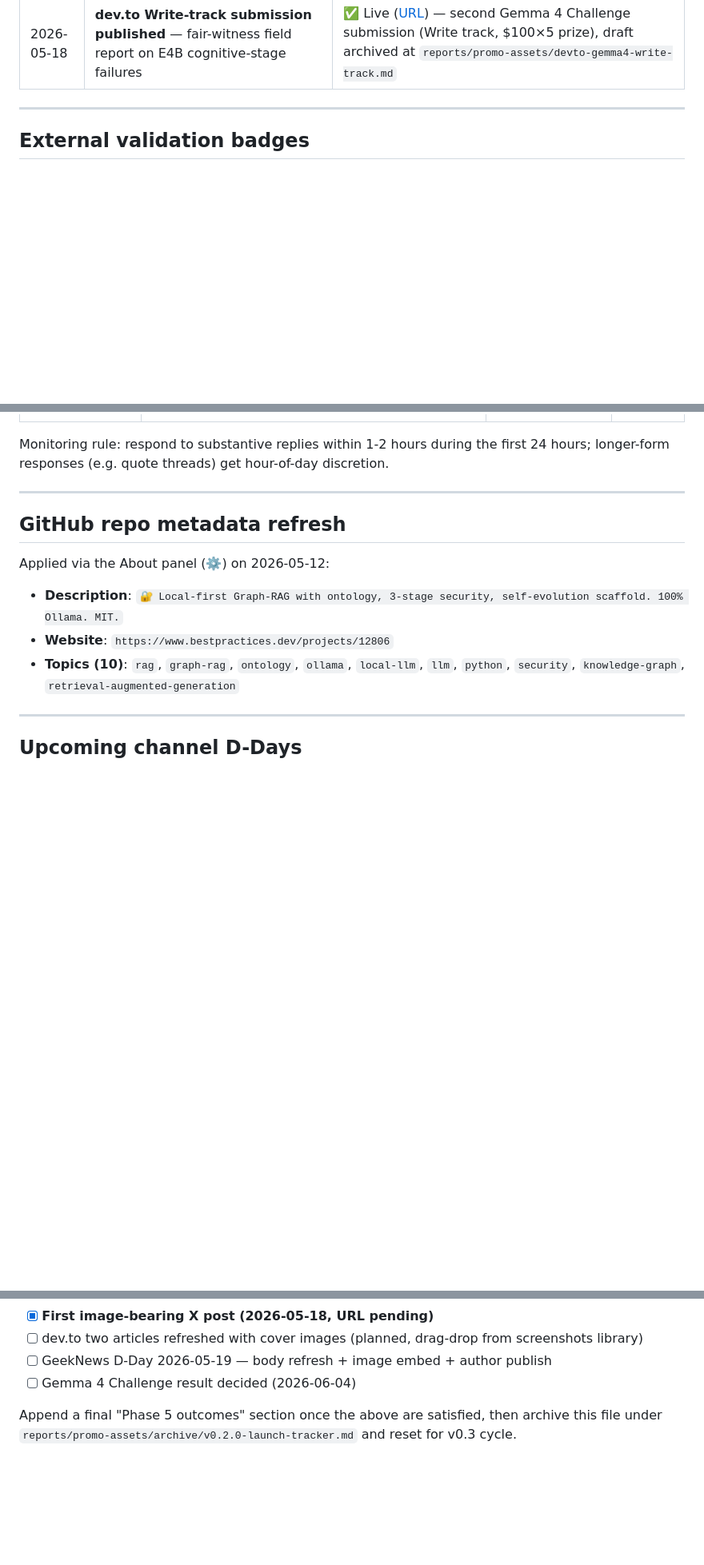
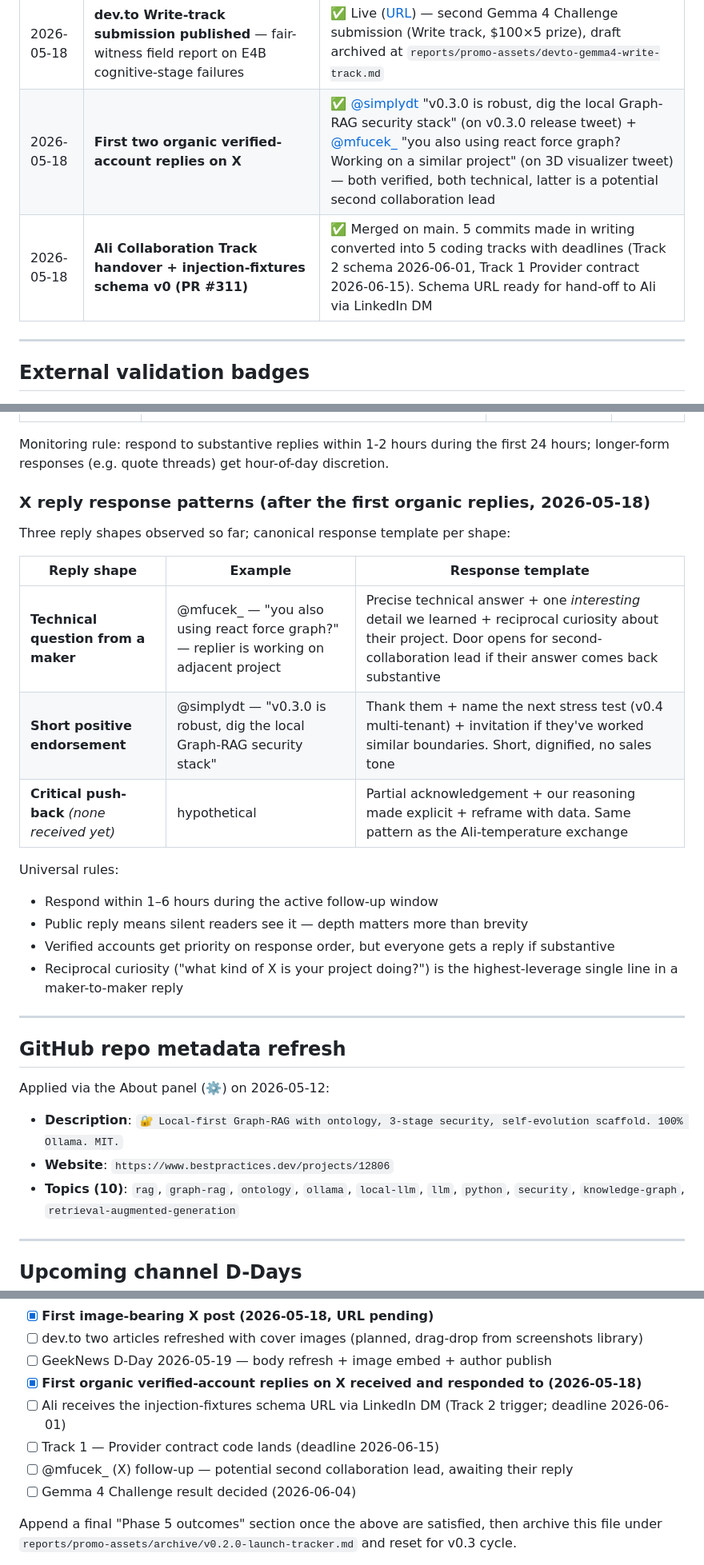
Before and after one commit to 222315AIS/James-RAG-Evol, a Markdown page: reports/promo-assets/launch-tracker.md, 3 parts joined by grey strips. Shown at 80% size. GitHub-like rendering; blank space fills up the shorter version.

Commit message:
docs(promo): record first organic X replies + reply response patterns (#312)
Three updates to launch-tracker.md after the first two organic verified-
account replies on X arrived 2026-05-18:

1. **Status snapshot** gains two new rows:
   - First two organic verified-account replies on X: @simplydt
     ("v0.3.0 is robust, dig the local Graph-RAG security stack" — on
     v0.3.0 release tweet, ❤️ 1) and @mfucek_ ("you also using react
     force graph? Working on a similar project" — on 3D visualizer
     tweet, technical question, potential second collaboration lead).
   - Ali Collaboration Track handover + injection-fixtures schema v0
     (PR #311) merged: 5 tracks, two hard deadlines (Track 2 schema
     2026-06-01, Track 1 Provider contract 2026-06-15).

2. **New "X reply response patterns" subsection** under Social posts
   captures the three reply shapes observed (technical question /
   short endorsement / critical pushback) with canonical response
   templates per shape, plus universal rules (respond within 1–6
   hours, depth over brevity in public threads, reciprocal curiosity
   is the single highest-leverage line).

3. **Cycle close criteria** gain:
   - ✅ First organic verified-account replies received + responded
   - 🟡 Ali receives schema URL via LinkedIn DM (Track 2 trigger,
     deadline 2026-06-01)
   - 🟡 Track 1 Provider contract code lands (deadline 2026-06-15)
   - 🟡 @mfucek_ follow-up awaiting their reply (potential second
     collaboration lead)

No code touched. The reply response pattern subsection makes the next
session able to handle inbound X replies without re-deriving the
shape-to-template mapping each time.

https://claude.ai/code/session_014DqsVaKno8oBgHi46cKGUV

Co-authored-by: Claude <noreply@anthropic.com>

```diff
--- a/reports/promo-assets/launch-tracker.md
+++ b/reports/promo-assets/launch-tracker.md
@@ -37,6 +37,8 @@
 | 2026-05-18 | **6 promo screenshots + README hero image landed on main (PR #304)** | ✅ `reports/promo-assets/screenshots/` — 01 memory-status, 02 intent-engineering, 03 chat-graph-paths, 04 personality-radar, 05 knowledge-tracker, 06 3d-graph. Hero on both `README.md` and `README.ko.md`. Visual-trust gap closed |
 | 2026-05-18 | New X post — v0.3.0 3D ontology visualizer with `06-3d-graph.jpg` attached | ✅ Posted by author (URL pending in tracker) — first image-bearing X post in cycle |
 | 2026-05-18 | **dev.to Write-track submission published** — fair-witness field report on E4B cognitive-stage failures | ✅ Live ([URL](https://dev.to/hashevolution/5-empty-responses-from-gemma4e4b-4-hypotheses-0-root-cause-1ggd)) — second Gemma 4 Challenge submission (Write track, $100×5 prize), draft archived at `reports/promo-assets/devto-gemma4-write-track.md` |
+| 2026-05-18 | **First two organic verified-account replies on X** | ✅ [@simplydt](https://x.com/simplydt) "v0.3.0 is robust, dig the local Graph-RAG security stack" (on v0.3.0 release tweet) + [@mfucek_](https://x.com/mfucek_) "you also using react force graph? Working on a similar project" (on 3D visualizer tweet) — both verified, both technical, latter is a potential second collaboration lead |
+| 2026-05-18 | **Ali Collaboration Track handover + injection-fixtures schema v0 (PR #311)** | ✅ Merged on main. 5 commits made in writing converted into 5 coding tracks with deadlines (Track 2 schema 2026-06-01, Track 1 Provider contract 2026-06-15). Schema URL ready for hand-off to Ali via LinkedIn DM |
 
 ---
 
@@ -73,6 +75,22 @@ Three independent curators, three independent review pipelines. One acceptance i
 | dev.to article (Write-track submission — cognitive-stages fair-witness report) | https://dev.to/hashevolution/5-empty-responses-from-gemma4e4b-4-hypotheses-0-root-cause-1ggd | Global EN (Gemma 4 contestants + Ollama operators + local-LLM researchers) | 2026-05-18 |
 
 Monitoring rule: respond to substantive replies within 1-2 hours during the first 24 hours; longer-form responses (e.g. quote threads) get hour-of-day discretion.
+
+### X reply response patterns (after the first organic replies, 2026-05-18)
+
+Three reply shapes observed so far; canonical response template per shape:
+
+| Reply shape | Example | Response template |
+|---|---|---|
+| **Technical question from a maker** | @mfucek_ — "you also using react force graph?" — replier is working on adjacent project | Precise technical answer + one *interesting* detail we learned + reciprocal curiosity about their project. Door opens for second-collaboration lead if their answer comes back substantive |
+| **Short positive endorsement** | @simplydt — "v0.3.0 is robust, dig the local Graph-RAG security stack" | Thank them + name the next stress test (v0.4 multi-tenant) + invitation if they've worked similar boundaries. Short, dignified, no sales tone |
+| **Critical push-back** *(none received yet)* | hypothetical | Partial acknowledgement + our reasoning made explicit + reframe with data. Same pattern as the Ali-temperature exchange |
+
+Universal rules:
+- Respond within 1–6 hours during the active follow-up window
+- Public reply means silent readers see it — depth matters more than brevity
+- Verified accounts get priority on response order, but everyone gets a reply if substantive
+- Reciprocal curiosity ("what kind of X is your project doing?") is the highest-leverage single line in a maker-to-maker reply
 
 ---
 
@@ -212,6 +230,10 @@ This launch tracker file is considered complete when all of the following are tr
 - [x] **First image-bearing X post (2026-05-18, URL pending)**
 - [ ] dev.to two articles refreshed with cover images (planned, drag-drop from screenshots library)
 - [ ] GeekNews D-Day 2026-05-19 — body refresh + image embed + author publish
+- [x] **First organic verified-account replies on X received and responded to (2026-05-18)**
+- [ ] Ali receives the injection-fixtures schema URL via LinkedIn DM (Track 2 trigger; deadline 2026-06-01)
+- [ ] Track 1 — Provider contract code lands (deadline 2026-06-15)
+- [ ] @mfucek_ (X) follow-up — potential second collaboration lead, awaiting their reply
 - [ ] Gemma 4 Challenge result decided (2026-06-04)
 
 Append a final "Phase 5 outcomes" section once the above are satisfied, then archive this file under `reports/promo-assets/archive/v0.2.0-launch-tracker.md` and reset for v0.3 cycle.
```
